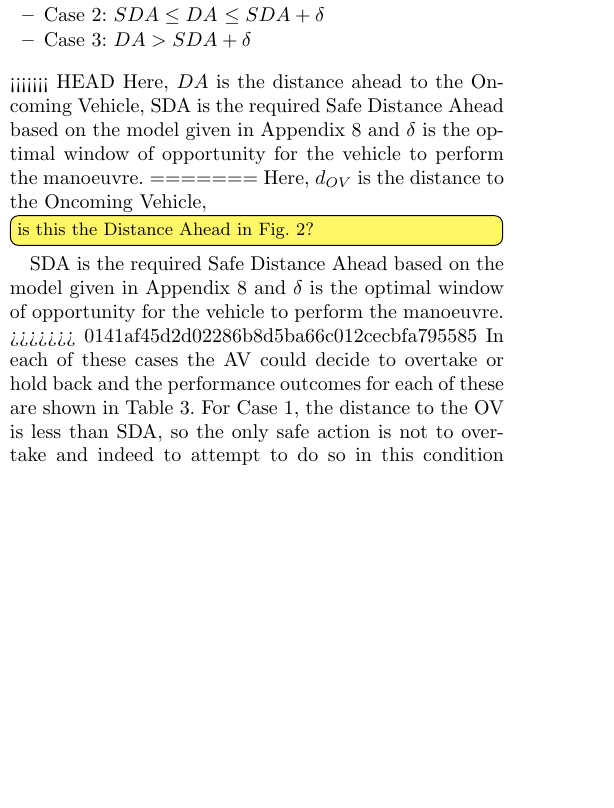
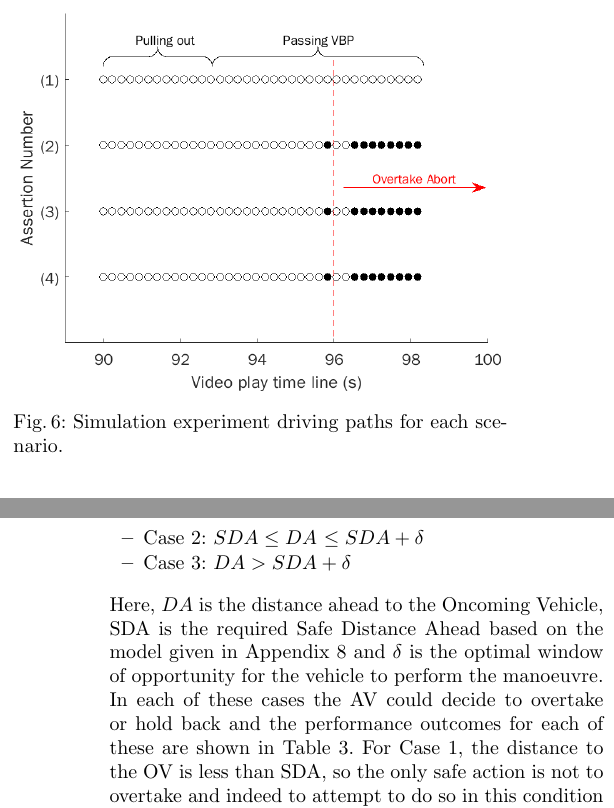
Before and after one commit to TSL-UOB/CAV-Assertions, a LaTeX thesis (document/arxiv/asr_arxiv.tex, which reads document/source/body.tex): part of one column of page 13 of 18 before the commit and two parts of the columns of pages 12 and 14 of 18 after it, the two joined at a grey line, cut at the place of the change, the shorter picture padded with empty space. Compiled offline with pdfLaTeX.

Commit message:
add figs sim exp and asr timeline

```diff
--- a/document/source/body.tex
+++ b/document/source/body.tex
@@ -881,6 +887,15 @@ The last two assertions are only applicable to the last stage of the overtake (c
 
 \end{enumerate}
 
+
+\begin{figure}
+    \centering
+    \includegraphics[width=8.5cm]{\pathToOtherFiles/figures/Runtime_timeline.png}
+    \caption{Simulation experiment driving paths for each scenario.}
+    \label{fig:Runtime_timeline}
+\end{figure}
+
+
 \subsubsection{Video processing}
 %
 % Usually well trained machine learning models are used with stereo vision and information from other sensors, like LIDAR, odometers etc, to estimate accurately the position, orientation and velocities of the AV and surrounding static and dynamic objects. However, due to the absence of a fully functioning AV, w
@@ -1020,13 +1036,13 @@ We analyse the overtaking scenario in Figure~\ref{fig:assertion_database_annotat
     \item Case 3: $DA > SDA + \delta$
 \end{itemize}
 %
-<<<<<<< HEAD
+% <<<<<<< HEAD
 Here, $DA$ is the distance ahead to the Oncoming Vehicle,
 % \todo{is this the Distance Ahead in Fig.\ 2?}
 SDA is the required Safe Distance Ahead based on the model given in Appendix~\ref{appendix_a} and $\delta$ is the optimal window of opportunity for the vehicle to perform the manoeuvre.
-=======
-Here, $d_{OV}$ is the distance to the Oncoming Vehicle,\todo[inline]{is this the Distance Ahead in Fig.\ 2?} SDA is the required Safe Distance Ahead based on the model given in Appendix~\ref{appendix_a} and $\delta$ is the optimal window of opportunity for the vehicle to perform the manoeuvre.
->>>>>>> 0141af45d2d02286b8d5ba66c012cecbfa795585
+% =======
+% Here, $d_{OV}$ is the distance to the Oncoming Vehicle,\todo[inline]{is this the Distance Ahead in Fig.\ 2?} SDA is the required Safe Distance Ahead based on the model given in Appendix~\ref{appendix_a} and $\delta$ is the optimal window of opportunity for the vehicle to perform the manoeuvre.
+% >>>>>>> 0141af45d2d02286b8d5ba66c012cecbfa795585
 %
 In each of these cases the AV could decide to overtake or hold back and the performance outcomes for each of these are shown in Table~\ref{performance_metric_table}.
 %
```
Also changed, not shown: document/source/body.tex (7 more changed lines).
